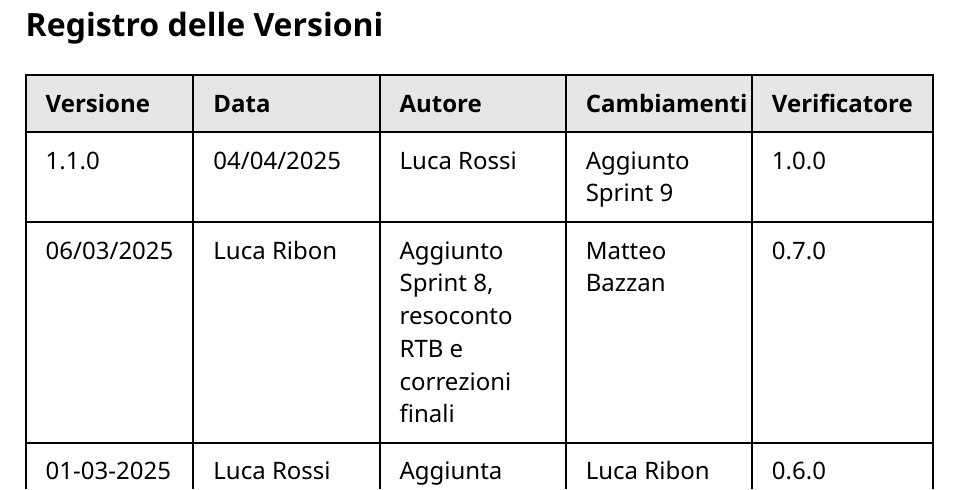
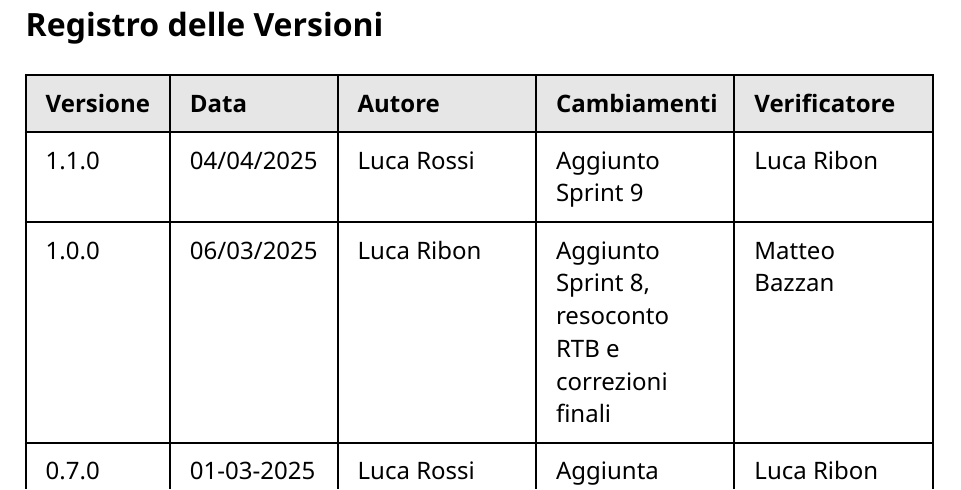
Before and after one commit to CodeHex16/documentazione, a Typst document (2 - RTB/source/Piano-di-Progetto.typ): part of page 2 of 32, cut so that both start at the same text. Compiled offline with Typst 0.15.

Commit message:
verifica iniziale e aggiunte immagini mancanti;

```diff
--- a/2 - RTB/source/Piano-di-Progetto.typ
+++ b/2 - RTB/source/Piano-di-Progetto.typ
@@ -32,6 +32,7 @@
     "04/04/2025",
     "Luca Rossi",
     "Aggiunto Sprint 9",
+    "Luca Ribon",
     "1.0.0",
     "06/03/2025",
     "Luca Ribon",
```
